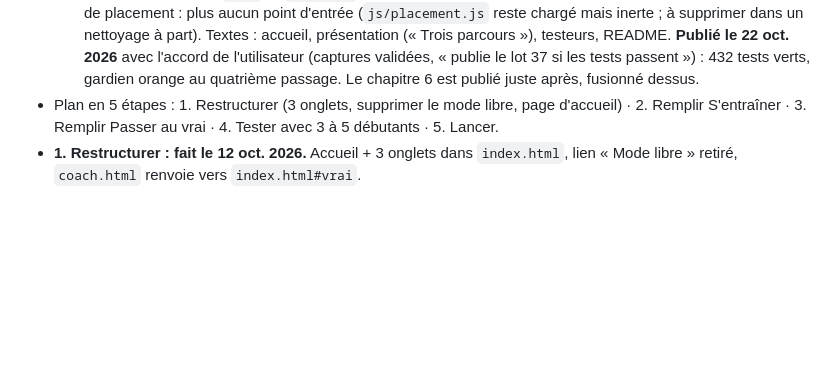
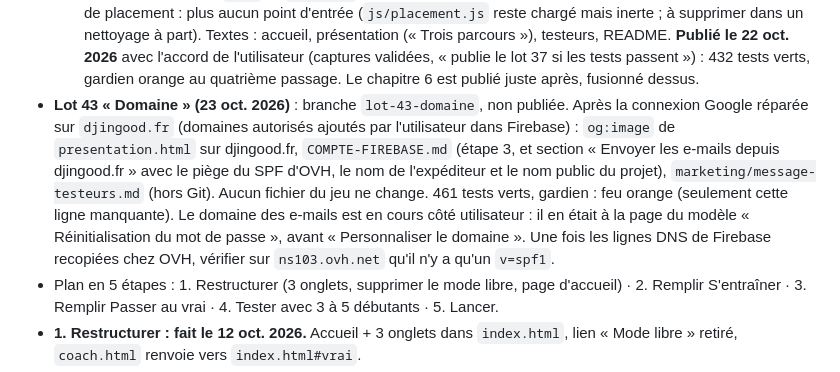
Before and after one commit to nathantauvel-rgb/coach-bass-swap, a Markdown page: CLAUDE.md, the part around the change. GitHub-like rendering; blank space fills up the shorter version.

Commit message:
Marche à suivre des e-mails : nom de l'expéditeur, nom public, ligne OVH sans danger
Co-Authored-By: Claude Opus 5.5 <noreply@anthropic.com>

```diff
--- a/CLAUDE.md
+++ b/CLAUDE.md
@@ -1072,6 +1072,13 @@ Hors du plan : refaire un logiciel de mix complet. rekordbox sert à mixer pour
   chargé mais inerte ; à supprimer dans un nettoyage à part). Textes : accueil, présentation (« Trois parcours »), testeurs,
   README. **Publié le 22 oct. 2026** avec l'accord de l'utilisateur (captures validées, « publie le lot 37 si les tests
   passent ») : 432 tests verts, gardien orange au quatrième passage. Le chapitre 6 est publié juste après, fusionné dessus.
+- **Lot 43 « Domaine » (23 oct. 2026)** : branche `lot-43-domaine`, non publiée. Après la connexion Google réparée sur
+  `djingood.fr` (domaines autorisés ajoutés par l'utilisateur dans Firebase) : `og:image` de `presentation.html` sur
+  djingood.fr, `COMPTE-FIREBASE.md` (étape 3, et section « Envoyer les e-mails depuis djingood.fr » avec le piège du SPF
+  d'OVH, le nom de l'expéditeur et le nom public du projet), `marketing/message-testeurs.md` (hors Git). Aucun fichier du
+  jeu ne change. 461 tests verts, gardien : feu orange (seulement cette ligne manquante). Le domaine des e-mails est en
+  cours côté utilisateur : il en était à la page du modèle « Réinitialisation du mot de passe », avant « Personnaliser
+  le domaine ». Une fois les lignes DNS de Firebase recopiées chez OVH, vérifier sur `ns103.ovh.net` qu'il n'y a qu'un `v=spf1`.
 - Plan en 5 étapes : 1. Restructurer (3 onglets, supprimer le mode libre, page d'accueil) ·
   2. Remplir S'entraîner · 3. Remplir Passer au vrai · 4. Tester avec 3 à 5 débutants · 5. Lancer.
 - **1. Restructurer : fait le 12 oct. 2026.** Accueil + 3 onglets dans `index.html`, lien « Mode libre »
```
Also changed, not shown: COMPTE-FIREBASE.md (+8 -2 lines).
